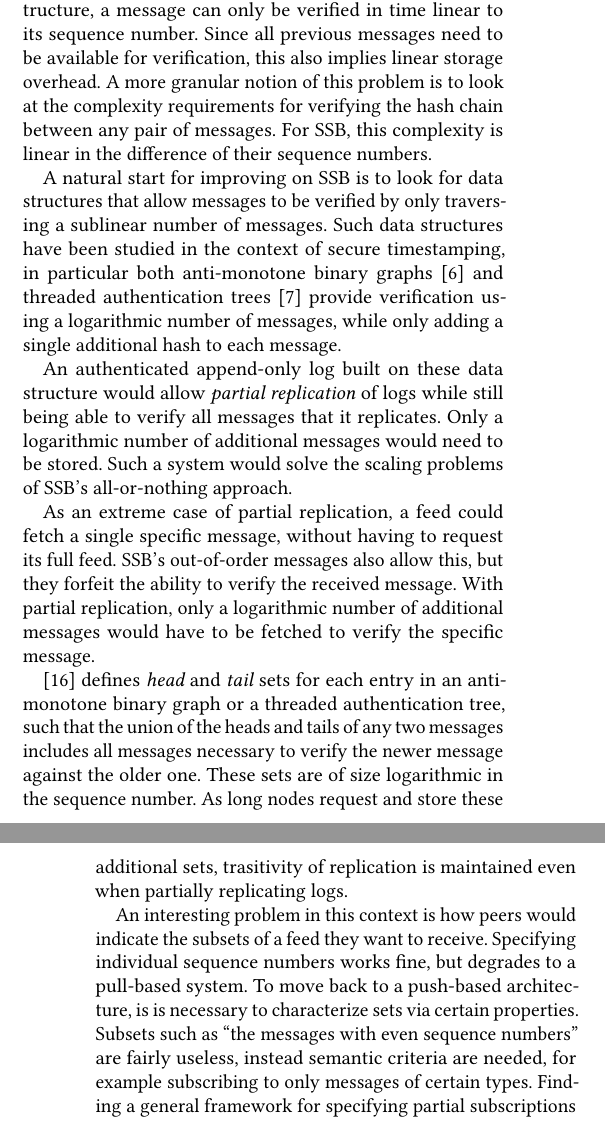
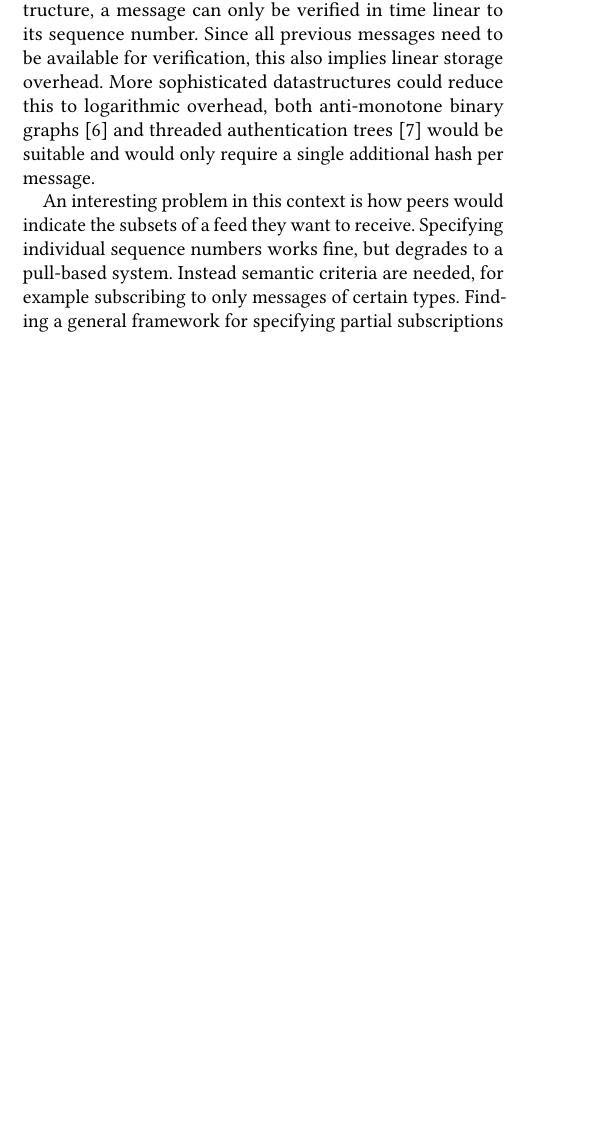
Before and after one commit to tschudin/ssb-icn2019-paper, a LaTeX paper (main.tex): two parts of the columns of pages 11 and 12 of 16 before the commit and part of one column of page 11 of 15 after it, the two joined at a grey line, cut so that both start at the same text, the shorter picture padded with empty space. Compiled offline with pdfLaTeX.

Commit message:
Compress partial replication subsection

```diff
--- a/main.tex
+++ b/main.tex
@@ -907,21 +907,9 @@ So far we have mostly restricted our presentation to those features that are imp
 
 \subsection{Partial Replication}
 
-By using a linked list of messages as the underlying datastructure, a message can only be verified in time linear to its sequence number. Since all previous messages need to be available for verification, this also implies linear storage overhead. A more granular notion of this problem is to look at the complexity requirements for verifying the hash chain between any pair of messages. For SSB, this complexity is linear in the difference of their sequence numbers.
+By using a linked list of messages as the underlying datastructure, a message can only be verified in time linear to its sequence number. Since all previous messages need to be available for verification, this also implies linear storage overhead. More sophisticated datastructures could reduce this to logarithmic overhead, both anti-monotone binary graphs~\cite{buldas1998new} and threaded authentication trees~\cite{buldas2000optimally} would be suitable and would only require a single additional hash per message.
 
-A natural start for improving on SSB is to look for data structures that allow messages to be verified by only traversing a sublinear number of messages. Such data structures have been studied in the context of secure timestamping, in particular both anti-monotone binary graphs~\cite{buldas1998new} and threaded authentication trees~\cite{buldas2000optimally} provide verification using a logarithmic number of messages, while only adding a single additional hash to each message.
-
-An authenticated append-only log built on these data structure would allow {\em partial replication} of logs while still being able to verify all messages that it replicates. Only a logarithmic number of additional messages would need to be stored. Such a system would solve the scaling problems of SSB's all-or-nothing approach.
-
-As an extreme case of partial replication, a feed could fetch a single specific message, without having to request its full feed. SSB's out-of-order messages also allow this, but they forfeit the ability to verify the received message. With partial replication, only a logarithmic number of additional messages would have to be fetched to verify the specific message.
-
-\cite{lipmaa1999secure} defines {\em head} and {\em tail} sets for each entry in an anti-monotone binary graph or a threaded authentication tree, such that the union of the heads and tails of any two messages includes all messages necessary to verify the newer message against the older one. These sets are of size logarithmic in the sequence number. As long nodes request and store these additional sets, trasitivity of replication is maintained even when partially replicating logs.
-
-An interesting problem in this context is how peers would indicate the subsets of a feed they want to receive. Specifying individual sequence numbers works fine, but degrades to a pull-based system. To move back to a push-based architecture, is is necessary to characterize sets via certain properties. Subsets such as ``the messages with even sequence numbers'' are fairly useless, instead semantic criteria are needed, for example subscribing to only messages of certain types. Finding a general framework for specifying partial subscriptions based on semantic frameworks is an interesting task.
-
-One particular problem in this setting is that malicious peers could deliberately withhold a message even though it fits a particular semantic criterium. Unlike in sequence number based replication, there is no immediate way to detect such omissions. This could be mitigated by adding one additional sequence number per criterion to each message. This approach however greatly limits the expressivity of the criteria specification mechanism. The example of subscribing to messages of a certain type would work fine: Each message would include a number indicating how many preceding messages of the same type are in the feed. But e.g. subscriptions based on arbitrary prefixes of types would require one sequence number {\em per character} of the message type, which could already be too costly. If there were multiple criteria and peers were able to select any number of them, the number of additional sequence numbers would be equal to the product of the number of sequence numbers of each criterium. Since this approach does not scale, it would be beneficial to find alternate mechanisms for detecting malicious ommissions of partially replicated feeds.
-
-Due to the above problems, it might often make sense to define an application-specific partially-replicable log format rather than opting for a general-purpose application framework like SSB. When designing such a framework, it is also important to keep in mind that partial replication and subscriptions increase the complexity of the API offered to the applications.
+An interesting problem in this context is how peers would indicate the subsets of a feed they want to receive. Specifying individual sequence numbers works fine, but degrades to a pull-based system. Instead semantic criteria are needed, for example subscribing to only messages of certain types. Finding a general framework for specifying partial subscriptions based on semantic frameworks is an interesting task. Care must be taken that malicious peers can not silently drop data that matches a partial subsciption, this could be done by adding additional sequence numbers for each criterium.
 
 \subsection{Local Deletion}
 
```
Also changed, not shown: main.pdf, main.tex (2 more changed lines).
